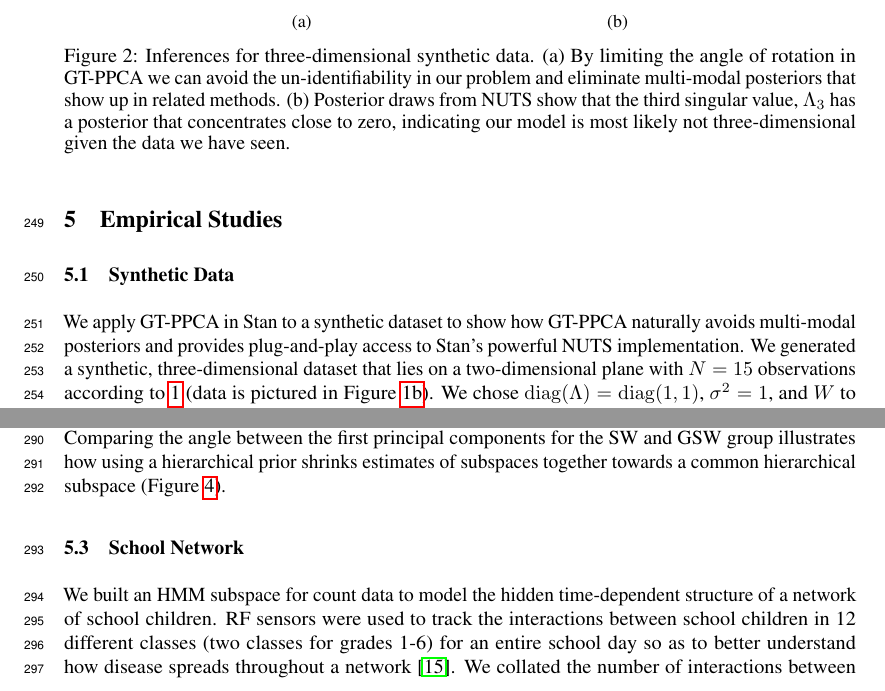
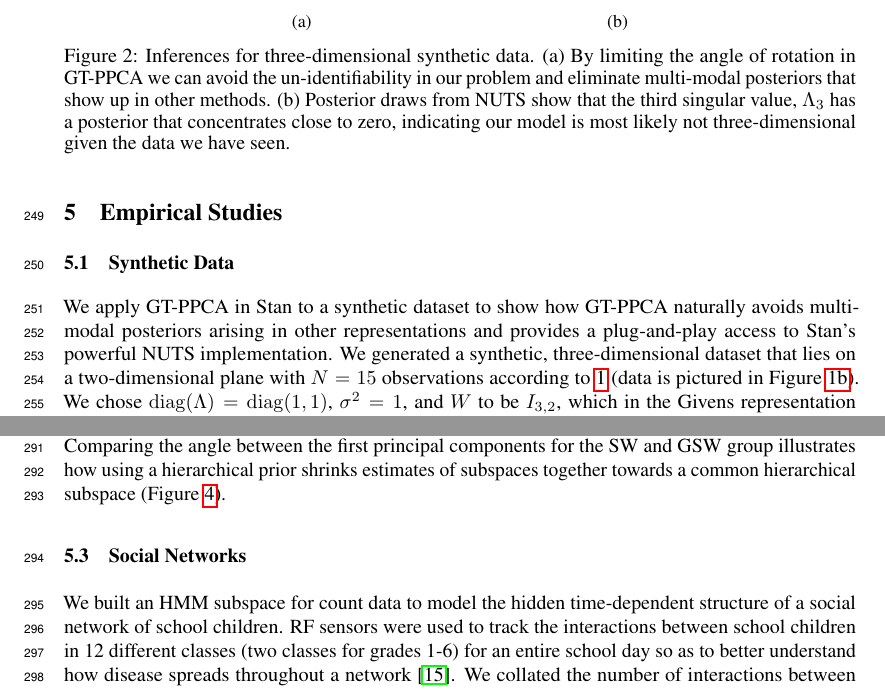
Before and after one commit to pourzanj/TfRotationPca, a LaTeX paper (NIPS_Manuscript/main.tex): two parts of pages 7 and 8 of 10, joined at a grey line, cut so that both start at the same text. Compiled offline with pdfLaTeX.

Commit message:
working on small edits

```diff
--- a/NIPS_Manuscript/main.tex
+++ b/NIPS_Manuscript/main.tex
@@ -250,7 +250,7 @@ where $G_j$ is the $j$th column of $G$ and $Y_i$ is the $i$th column of $Y$. To
 
 %%%%%%%%%%%%%%%%%%%%%%%%%
 \subsection{Synthetic Data}
-We apply GT-PPCA in Stan to a synthetic dataset to show how GT-PPCA naturally avoids multi-modal posteriors and provides plug-and-play access to Stan's powerful NUTS implementation. We generated a synthetic, three-dimensional dataset that lies on a two-dimensional plane with $N =15$ observations according to \ref{eq:PpcaGenerativeProcess} (data is pictured in Figure \ref{fig:MleSubspaceEstimate}). We chose $\mathrm{diag}(\Lambda) =\mathrm{diag}(1, 1)$, $\sigma^2 = 1$, and $W$ to be $I_{3,2}$, which in the Givens representation corresponds to $\theta_{12} = \theta_{13} = \theta_{23} = 0$ i.e. the flat plane (Figure \ref{fig:MleSubspaceEstimate}). Our Stan code simultaneously provides posterior samples in both the $W$ coordinates and the Givens angle coordinates. Examining posterior samples of the angle coordinates elucidates GT-PPCA's avoidance of superfluous modes, as compared to EMHMC (Figure \ref{fig:multiModal}).
+We apply GT-PPCA in Stan to a synthetic dataset to show how GT-PPCA naturally avoids multi-modal posteriors arising in other representations and provides a plug-and-play access to Stan's powerful NUTS implementation. We generated a synthetic, three-dimensional dataset that lies on a two-dimensional plane with $N =15$ observations according to \ref{eq:PpcaGenerativeProcess} (data is pictured in Figure \ref{fig:MleSubspaceEstimate}). We chose $\mathrm{diag}(\Lambda) =\mathrm{diag}(1, 1)$, $\sigma^2 = 1$, and $W$ to be $I_{3,2}$, which in the Givens representation corresponds to $\theta_{12} = \theta_{13} = \theta_{23} = 0$ i.e. the flat plane (Figure \ref{fig:MleSubspaceEstimate}). Our Stan code simultaneously provides posterior samples in both the $W$ coordinates and the Givens angle coordinates. Examining posterior samples of the angle coordinates elucidates GT-PPCA's avoidance of superfluous modes, as compared to EMHMC (Figure \ref{fig:multiModal}).
 \begin{figure}
     \centering
     \begin{subfigure}[b]{0.38\textwidth}
@@ -265,7 +265,7 @@ We apply GT-PPCA in Stan to a synthetic dataset to show how GT-PPCA naturally av
         \caption{}
         \label{fig:SyntheticPosteriorEstimates}
     \end{subfigure}
-    \caption{Inferences for three-dimensional synthetic data. (a) By limiting the angle of rotation in GT-PPCA we can avoid the un-identifiability in our problem and eliminate multi-modal posteriors that show up in related methods. (b) Posterior draws from NUTS show that the third singular value, $\Lambda_3$ has a posterior that concentrates close to zero, indicating our model is most likely not three-dimensional given the data we have seen.}
+    \caption{Inferences for three-dimensional synthetic data. (a) By limiting the angle of rotation in GT-PPCA we can avoid the un-identifiability in our problem and eliminate multi-modal posteriors that show up in other methods. (b) Posterior draws from NUTS show that the third singular value, $\Lambda_3$ has a posterior that concentrates close to zero, indicating our model is most likely not three-dimensional given the data we have seen.}
 \end{figure}
 Posterior samples of $\theta_{13}$, which if we recall from Figure \ref{fig:StiefelGeom} is the Givens Transform angle that controls the upwards tilt of the plane, yields a median value of -0.24 and a 95\% posterior interval of $(-1, 0.78)$, a wide range that is indicative of a lack of certainty given our data. Meanwhile, classical PCA yields the point estimate $\hat{\theta}_{13} = -0.15$, an estimate which in this case is overfit to the data (Figure \ref{fig:multiModal}).
 
@@ -320,9 +320,9 @@ While distributions on the Stiefel Manifold such as the Matrix Langevin distribu
 \end{figure}
 
 %%%%%%%%%%%%%%%%%%%%%%%%%
-\subsection{School Network}
+\subsection{Social Networks}
 %%%%%%%%%%%%%%%%%%%%%%%%%
-We built an HMM subspace for count data to model the hidden time-dependent structure of a network of school children. RF sensors were used to track the interactions between school children in 12 different classes (two classes for grades 1-6) for an entire school day so as to better understand how disease spreads throughout a network \citep{stehle2011high}. We collated the number of interactions between each pair of classes in to 11-minute contiguous time windows, giving us 177 symmetric matrices of counts representing the network structure between the different classes throughout the whole day (Figure \ref{fig:heatmap}, lower row). We modeled the elements of these count matrices as each coming from a Poisson distribution whose rate comes from the element-wise exponential of a symmetric matrix $R = \exp (W \Lambda W^T)$, where the orthonormal matrix $W$ captures the low-dimensional structure of the network. To model the time varying structure of the network, we posited that the network was always in one of three latent states, that evolve according to a Markov Chain (Figure \ref{fig:HMM}). The three states each have their own associated orthonormal matrix $W_i$ that captures the low-dimensional latent network structure for that state.
+We built an HMM subspace for count data to model the hidden time-dependent structure of a social network of school children. RF sensors were used to track the interactions between school children in 12 different classes (two classes for grades 1-6) for an entire school day so as to better understand how disease spreads throughout a network \citep{stehle2011high}. We collated the number of interactions between each pair of classes in to 11-minute contiguous time windows, giving us 177 symmetric matrices of counts representing the network structure between the different classes throughout the whole day (Figure \ref{fig:heatmap}, lower row). We modeled the elements of these count matrices as each coming from a Poisson distribution whose rate comes from the element-wise exponential of a symmetric matrix $R = \exp (W \Lambda W^T)$, where the orthonormal matrix $W$ captures the low-dimensional structure of the network. To model the time varying structure of the network, we posited that the network was always in one of three latent states, that evolve according to a Markov Chain (Figure \ref{fig:HMM}). The three states each have their own associated orthonormal matrix $W_i$ that captures the low-dimensional latent network structure for that state.
 
 \begin{figure}
     \centering
```
Also changed, not shown: NIPS_Manuscript/main.pdf.
